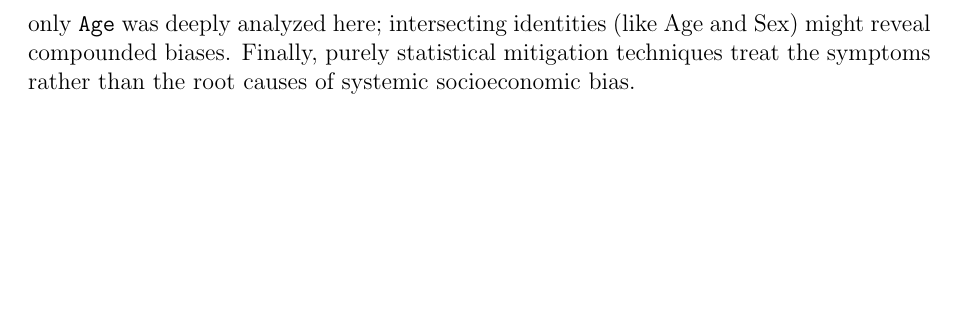
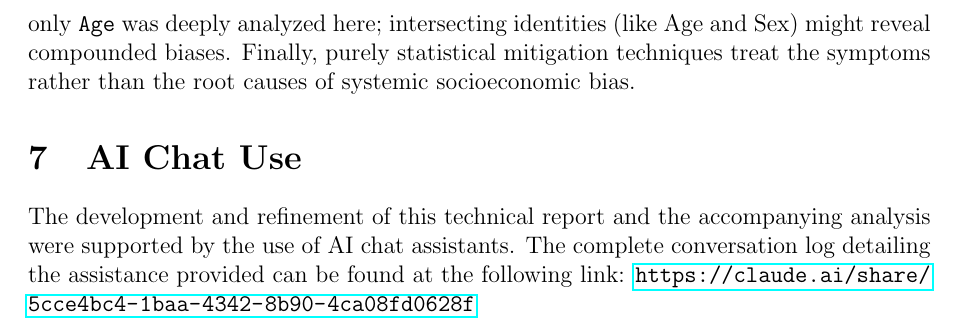
Before and after one commit to khalilbrikTN/Ethical_AI_Project, a LaTeX document (report.tex): part of page 6 of 6, cut so that both start at the same text, the shorter picture padded with empty space. Compiled offline with pdfLaTeX.

Commit message:
Update technical report: Add AI Chat Use section and recompile PDF

```diff
--- a/report.tex
+++ b/report.tex
@@ -130,4 +130,7 @@ If this biased base model is deployed, younger individuals will systematically b
 \subsection*{Limitations of Analysis}
 This analysis assumes the provided dataset accurately reflects ground-truth creditworthiness, which is rarely true; labels themselves often contain historical bias. Additionally, only \texttt{Age} was deeply analyzed here; intersecting identities (like Age and Sex) might reveal compounded biases. Finally, purely statistical mitigation techniques treat the symptoms rather than the root causes of systemic socioeconomic bias.
 
+\section{AI Chat Use}
+The development and refinement of this technical report and the accompanying analysis were supported by the use of AI chat assistants. The complete conversation log detailing the assistance provided can be found at the following link: \url{https://claude.ai/share/5cce4bc4-1baa-4342-8b90-4ca08fd0628f}
+
 \end{document}
```
Also changed, not shown: report.pdf, 3 other files.
